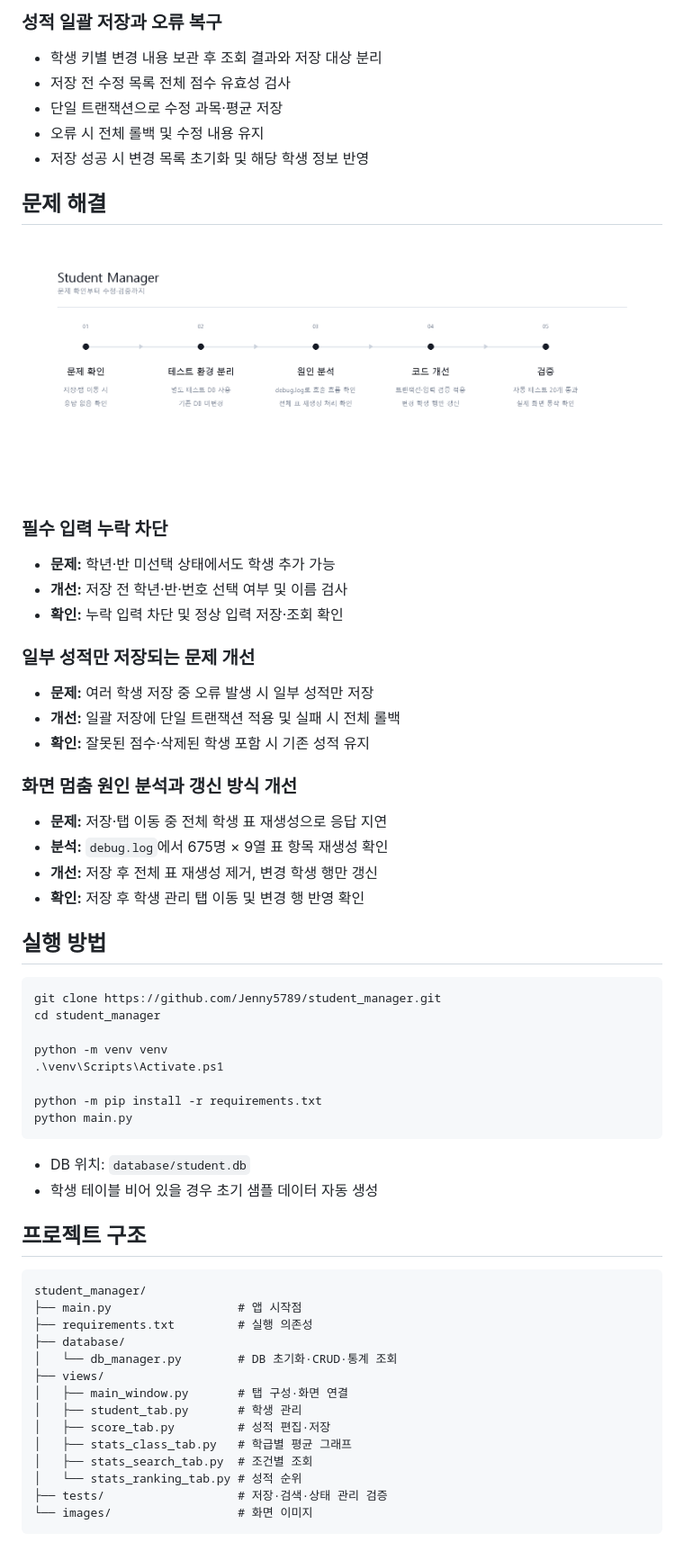
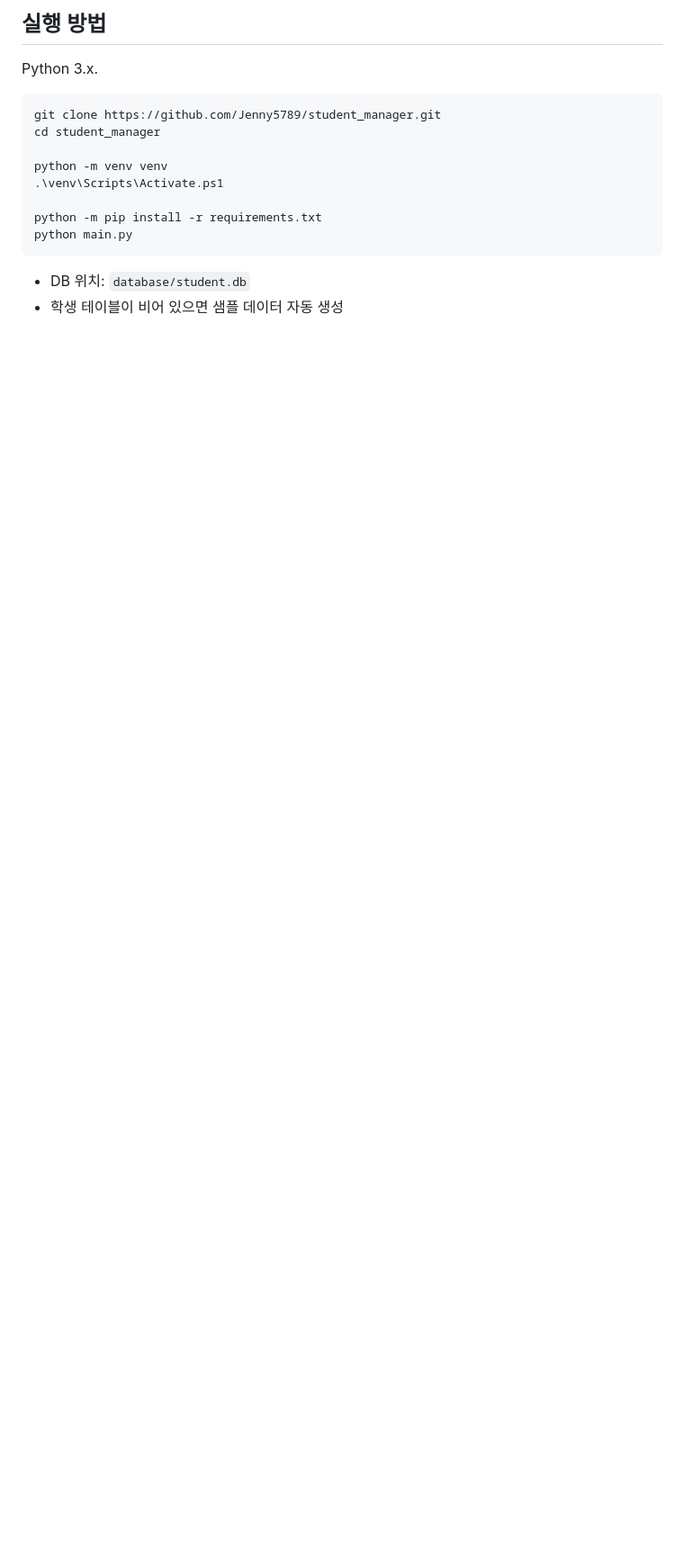
Before and after one commit to Jenny5789/student_manager, a Markdown page: README.md, the part around one of its changes. Shown at 90% size. Rendered like a GitHub page; pictures changed too: images/problem-solving-process.png; blank space fills up the shorter version.

````diff
--- a/README.md
+++ b/README.md
@@ -105,37 +123,8 @@
 ```
 
-### 성적 일괄 저장과 오류 복구
+## 실행 방법
 
-- 학생 키별 변경 내용 보관 후 조회 결과와 저장 대상 분리
-- 저장 전 수정 목록 전체 점수 유효성 검사
-- 단일 트랜잭션으로 수정 과목·평균 저장
-- 오류 시 전체 롤백 및 수정 내용 유지
-- 저장 성공 시 변경 목록 초기화 및 해당 학생 정보 반영
-
-## 문제 해결
-
-<img src="images/problem-solving-process.png" alt="Student Manager 문제 해결과 개선 과정" width="100%">
-
-### 필수 입력 누락 차단
-
-- **문제:** 학년·반 미선택 상태에서도 학생 추가 가능
-- **개선:** 저장 전 학년·반·번호 선택 여부 및 이름 검사
-- **확인:** 누락 입력 차단 및 정상 입력 저장·조회 확인
-
-### 일부 성적만 저장되는 문제 개선
-
-- **문제:** 여러 학생 저장 중 오류 발생 시 일부 성적만 저장
-- **개선:** 일괄 저장에 단일 트랜잭션 적용 및 실패 시 전체 롤백
-- **확인:** 잘못된 점수·삭제된 학생 포함 시 기존 성적 유지
-
-### 화면 멈춤 원인 분석과 갱신 방식 개선
-
-- **문제:** 저장·탭 이동 중 전체 학생 표 재생성으로 응답 지연
-- **분석:** `debug.log`에서 675명 × 9열 표 항목 재생성 확인
-- **개선:** 저장 후 전체 표 재생성 제거, 변경 학생 행만 갱신
-- **확인:** 저장 후 학생 관리 탭 이동 및 변경 행 반영 확인
-
-## 실행 방법
+Python 3.x.
 
 ```powershell
 git clone https://github.com/Jenny5789/student_manager.git
@@ -149,23 +138,4 @@ python main.py
 ```
 
 - DB 위치: `database/student.db`
-- 학생 테이블 비어 있을 경우 초기 샘플 데이터 자동 생성
-
-## 프로젝트 구조
-
-```text
-student_manager/
-├── main.py                  # 앱 시작점
-├── requirements.txt         # 실행 의존성
-├── database/
-│   └── db_manager.py        # DB 초기화·CRUD·통계 조회
-├── views/
-│   ├── main_window.py       # 탭 구성·화면 연결
-│   ├── student_tab.py       # 학생 관리
-│   ├── score_tab.py         # 성적 편집·저장
-│   ├── stats_class_tab.py   # 학급별 평균 그래프
-│   ├── stats_search_tab.py  # 조건별 조회
-│   └── stats_ranking_tab.py # 성적 순위
-├── tests/                   # 저장·검색·상태 관리 검증
-└── images/                  # 화면 이미지
-```
+- 학생 테이블이 비어 있으면 샘플 데이터 자동 생성
````
Also changed, not shown: other parts of README.md (+96 -78 lines).
